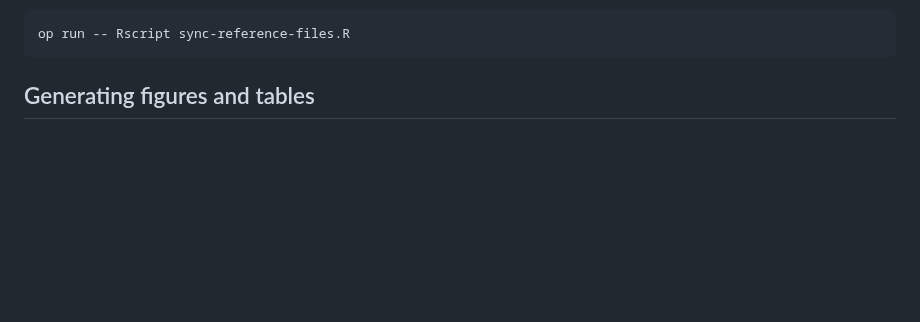
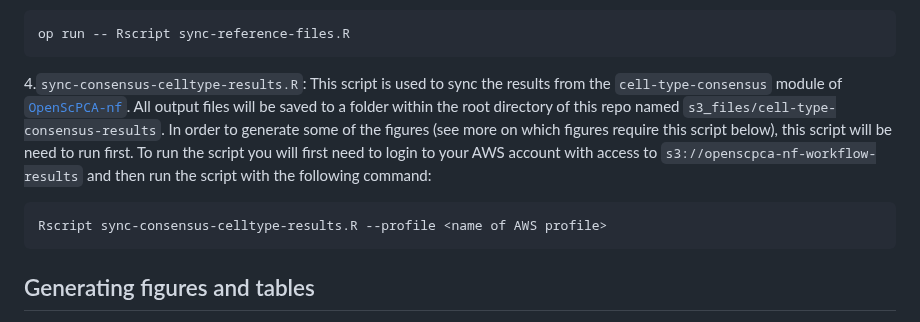
Before and after one commit to AlexsLemonade/scpca-paper-figures, a Markdown page: scripts/README.md, the part around the change. GitHub-like rendering; blank space fills up the shorter version.

Commit message:
document sync script

````diff
--- a/scripts/README.md
+++ b/scripts/README.md
@@ -33,6 +33,15 @@ To run the script use the following command:
 
 ```sh
 op run -- Rscript sync-reference-files.R
+```
+
+4.`sync-consensus-celltype-results.R`: This script is used to sync the results from the `cell-type-consensus` module of [`OpenScPCA-nf`](https://github.com/AlexsLemonade/OpenScPCA-nf).
+All output files will be saved to a folder within the root directory of this repo named `s3_files/cell-type-consensus-results`.
+In order to generate some of the figures (see more on which figures require this script below), this script will be need to run first.
+To run the script you will first need to login to your AWS account with access to `s3://openscpca-nf-workflow-results` and then run the script with the following command:
+
+```sh
+Rscript sync-consensus-celltype-results.R --profile <name of AWS profile>
 ```
 
 ## Generating figures and tables
````
